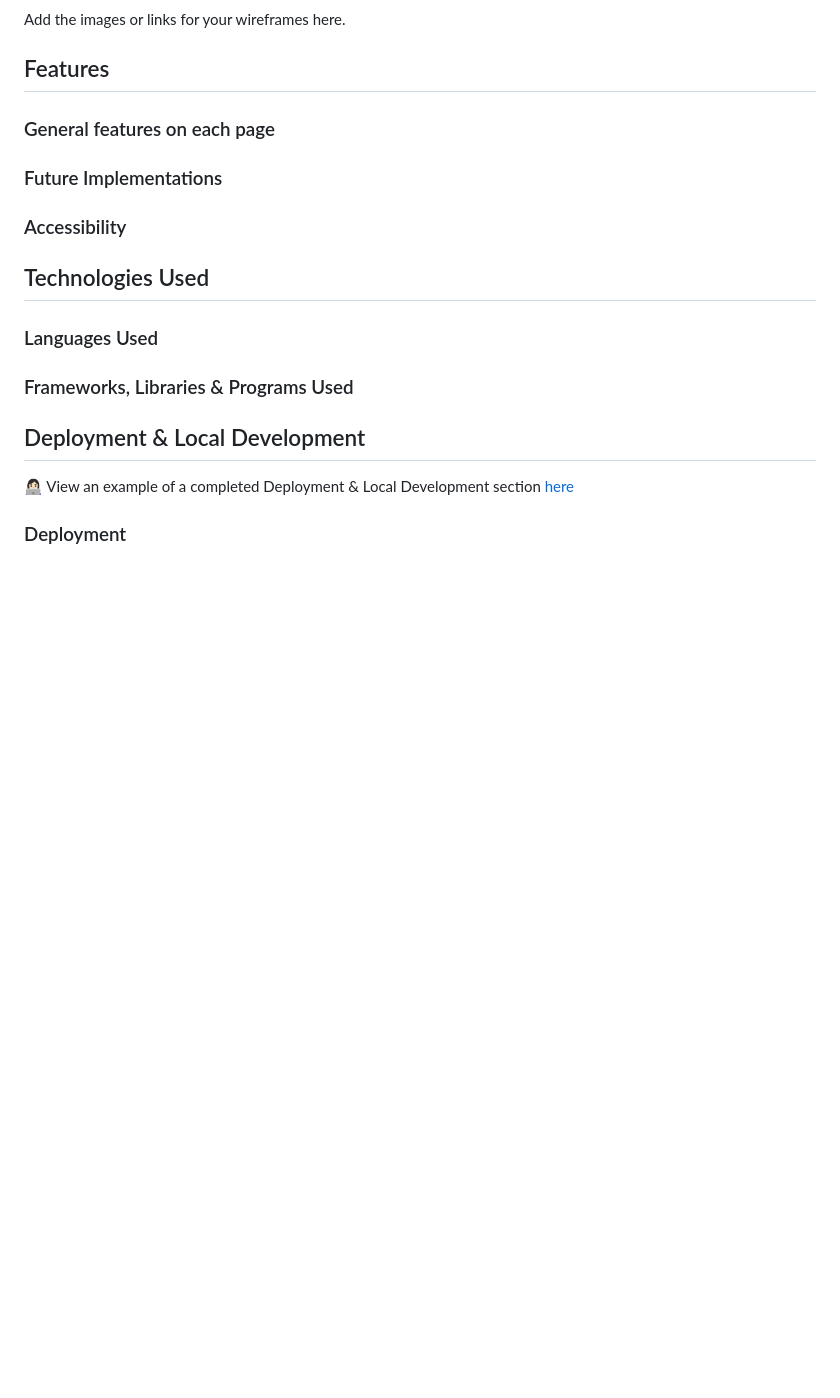
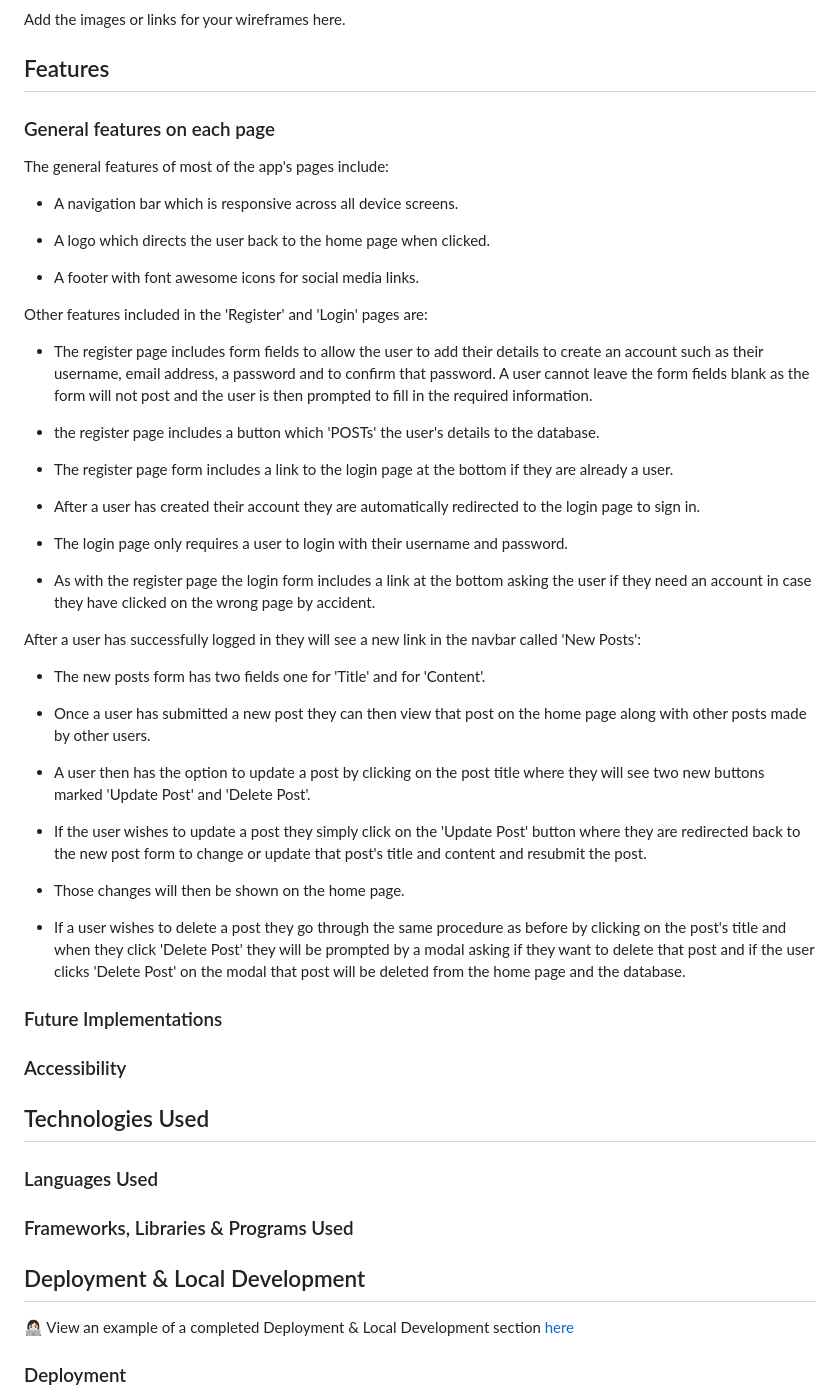
Before and after one commit to KDugg84/CI-Flask-Messenger-MS3-GP, a Markdown page: README.md, the part around the change. GitHub-like rendering; blank space fills up the shorter version.

Commit message:
Add general features of each page

```diff
--- a/README.md
+++ b/README.md
@@ -102,6 +102,42 @@ Add the images or links for your wireframes here.
 
 ### General features on each page
 
+The general features of most of the app's pages include:
+
+* A navigation bar which is responsive across all device screens.
+
+* A logo which directs the user back to the home page when clicked.
+
+* A footer with font awesome icons for social media links.
+
+Other features included in the 'Register' and 'Login' pages are:
+
+* The register page includes form fields to allow the user to add their details to create an account such as their username, email address, a password and to confirm that password. A user cannot leave the form fields blank as the form will not post and the user is then prompted to fill in the required information.
+
+* the register page includes a button which 'POSTs' the user's details to the database.
+
+* The register page form includes a link to the login page at the bottom if they are already a user.
+
+* After a user has created their account they are automatically redirected to the login page to sign in.
+
+* The login page only requires a user to login with their username and password.
+
+* As with the register page the login form includes a link at the bottom asking the user if they need an account in case they have clicked on the wrong page by accident.
+
+After a user has successfully logged in they will see a new link in the navbar called 'New Posts':
+
+* The new posts form has two fields one for 'Title' and for 'Content'.
+
+* Once a user has submitted a new post they can then view that post on the home page along with other posts made by other users.
+
+* A user then has the option to update a post by clicking on the post title where they will see two new buttons marked 'Update Post' and 'Delete Post'.
+
+* If the user wishes to update a post they simply click on the 'Update Post' button where they are redirected back to the new post form to change or update that post's title and content and resubmit the post.
+
+* Those changes will then be shown on the home page.
+
+* If a user wishes to delete a post they go through the same procedure as before by clicking on the post's title and when they click 'Delete Post' they will be prompted by a modal asking if they want to delete that post and if the user clicks 'Delete Post' on the modal that post will be deleted from the home page and the database.
+
 ### Future Implementations
 
 ### Accessibility
```
